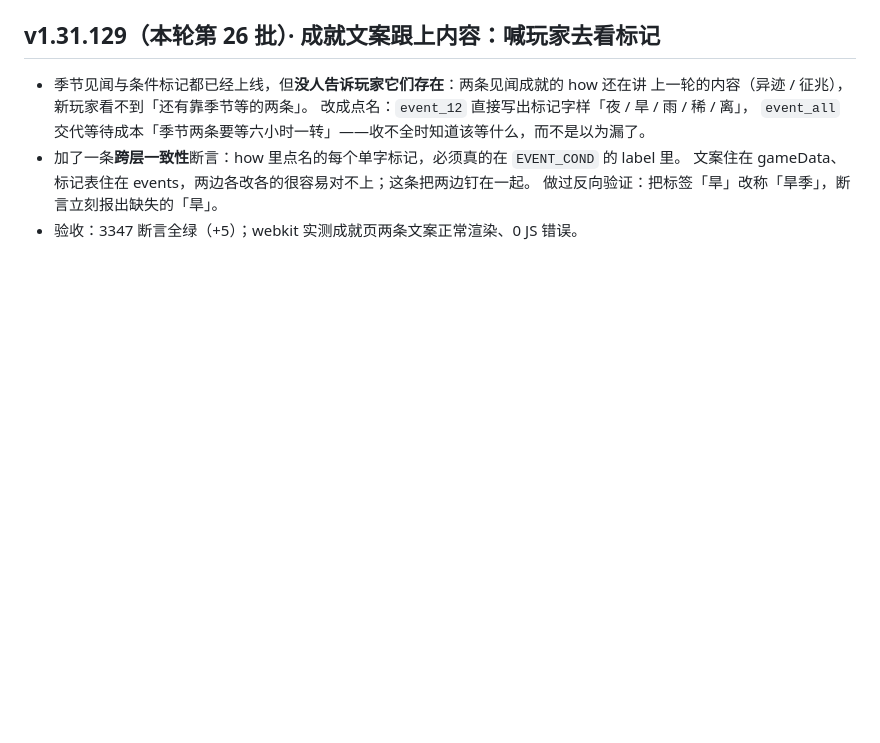
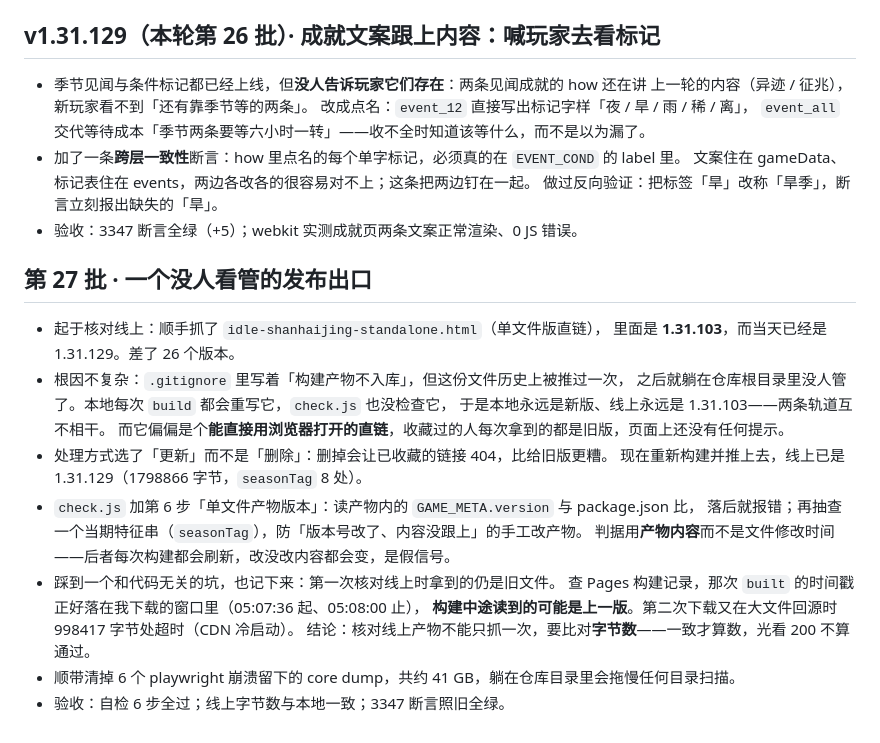
Before and after one commit to hai1995/idle-shanhaijing, a Markdown page: docs/AUTO_NIGHT_LOG.md, the part around the change. Drawn GitHub-style; blank space fills up the shorter version.

Commit message:
docs: 第 27 批日志——单文件版直链停在 1.31.103 的根因与补救

```diff
--- a/docs/AUTO_NIGHT_LOG.md
+++ b/docs/AUTO_NIGHT_LOG.md
@@ -491,3 +491,23 @@ VM 里整个文件一起崩、报错位置还指在别处——**搬完先跑 du
   文案住在 gameData、标记表住在 events，两边各改各的很容易对不上；这条把两边钉在一起。
   做过反向验证：把标签「旱」改称「旱季」，断言立刻报出缺失的「旱」。
 - 验收：3347 断言全绿（+5）；webkit 实测成就页两条文案正常渲染、0 JS 错误。
+
+## 第 27 批 · 一个没人看管的发布出口
+
+- 起于核对线上：顺手抓了 `idle-shanhaijing-standalone.html`（单文件版直链），
+  里面是 **1.31.103**，而当天已经是 1.31.129。差了 26 个版本。
+- 根因不复杂：`.gitignore` 里写着「构建产物不入库」，但这份文件历史上被推过一次，
+  之后就躺在仓库根目录里没人管了。本地每次 `build` 都会重写它，`check.js` 也没检查它，
+  于是本地永远是新版、线上永远是 1.31.103——两条轨道互不相干。
+  而它偏偏是个**能直接用浏览器打开的直链**，收藏过的人每次拿到的都是旧版，页面上还没有任何提示。
+- 处理方式选了「更新」而不是「删除」：删掉会让已收藏的链接 404，比给旧版更糟。
+  现在重新构建并推上去，线上已是 1.31.129（1798866 字节，`seasonTag` 8 处）。
+- `check.js` 加第 6 步「单文件产物版本」：读产物内的 `GAME_META.version` 与 package.json 比，
+  落后就报错；再抽查一个当期特征串（`seasonTag`），防「版本号改了、内容没跟上」的手工改产物。
+  判据用**产物内容**而不是文件修改时间——后者每次构建都会刷新，改没改内容都会变，是假信号。
+- 踩到一个和代码无关的坑，也记下来：第一次核对线上时拿到的仍是旧文件。
+  查 Pages 构建记录，那次 `built` 的时间戳正好落在我下载的窗口里（05:07:36 起、05:08:00 止），
+  **构建中途读到的可能是上一版**。第二次下载又在大文件回源时 998417 字节处超时（CDN 冷启动）。
+  结论：核对线上产物不能只抓一次，要比对**字节数**——一致才算数，光看 200 不算通过。
+- 顺带清掉 6 个 playwright 崩溃留下的 core dump，共约 41 GB，躺在仓库目录里会拖慢任何目录扫描。
+- 验收：自检 6 步全过；线上字节数与本地一致；3347 断言照旧全绿。
```
